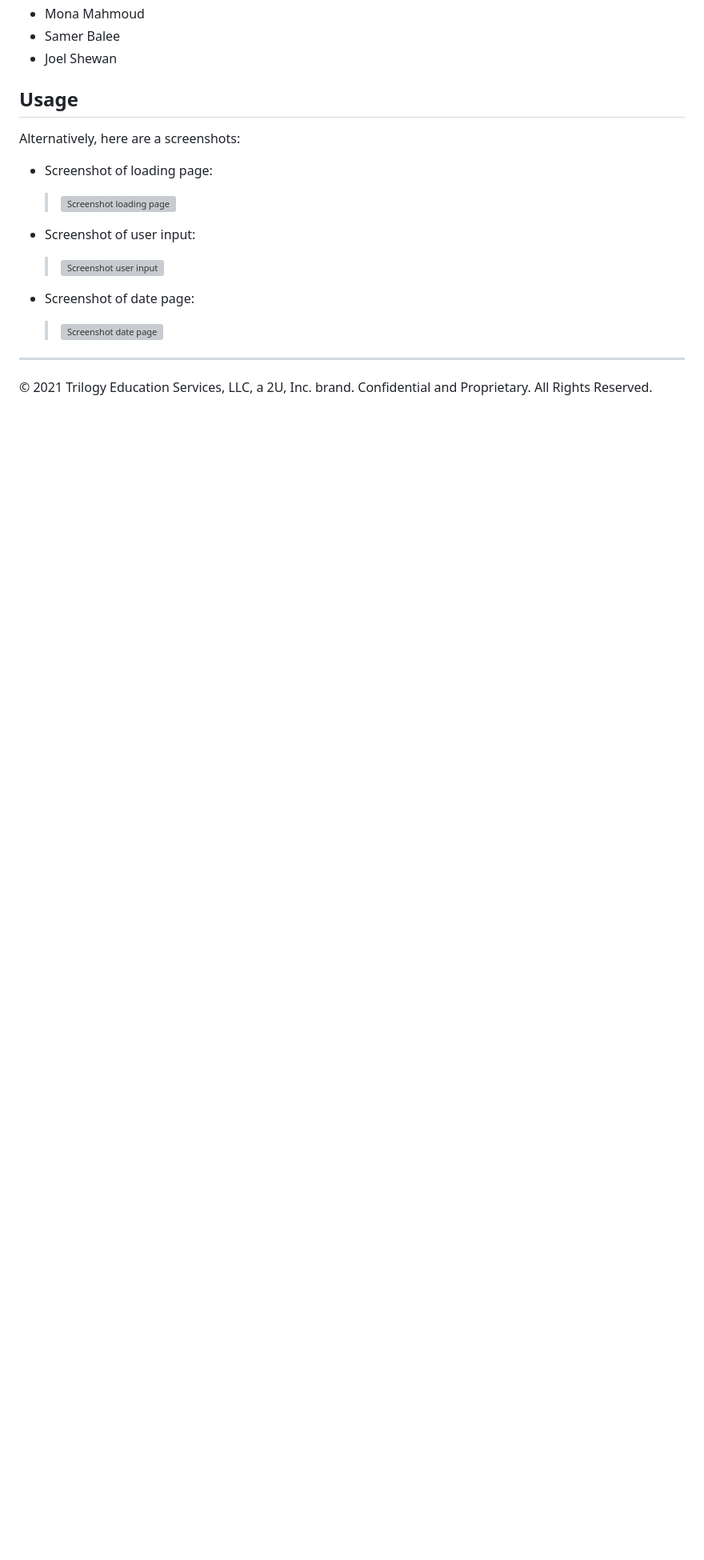
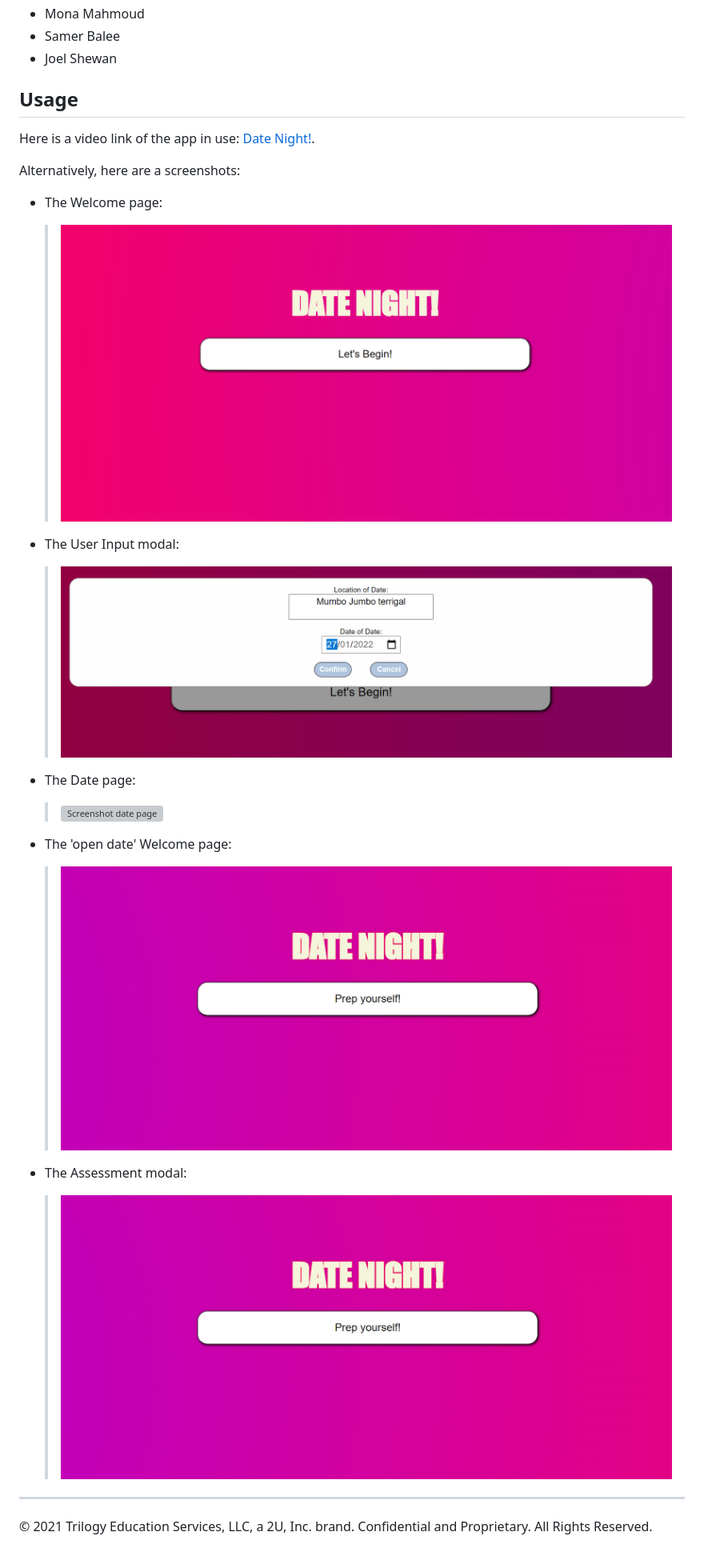
Before and after one commit to NBS5000/dateNight, a Markdown page: README.md, the part around the change printed below. Shown: that part at 80% size. GitHub-like rendering; pictures changed too: assets/images/assess.PNG (added), assets/images/begin.PNG (added), assets/images/location.PNG (added); blank space fills up the shorter version; grey boxes are pictures that could not be loaded.

Commit message:
images and wording for readme

```diff
--- a/README.md
+++ b/README.md
@@ -90,15 +90,18 @@ GitHub link : [Project 1](https://github.com/NBS5000/dateNight).
 
 ## Usage
 
+Here is a video link of the app in use:
+[Date Night!](https://watch.screencastify.com/v/EnjlnMk0EY8Nm0eC7Khx).
+
 Alternatively, here are a screenshots:
 
-* Screenshot of loading page:
+* The Welcome page:
 
-    > ![Screenshot loading page](assets/images/screenshot-1.PNG)
+    > ![Welcome Page](assets/images/begin.PNG)
 
-* Screenshot of user input:
+* The User Input modal:
 
-    > ![Screenshot user input](assets/images/screenshot-1.PNG)
+    > ![Screenshot user input](assets/images/location.PNG)
 
-* Screenshot of date page:
+* The Date page:
 
@@ -106,4 +109,11 @@ Alternatively, here are a screenshots:
 
+* The 'open date' Welcome page:
+
+    > ![Screenshot date page](assets/images/assess.PNG)
+
+* The Assessment modal:
+
+    > ![Screenshot date page](assets/images/assess.PNG)
 
 ---
 
```
Also changed, not shown: other parts of README.md (+1 -1 lines), assets/images/howDidItGo.PNG (added), 1 other file.
